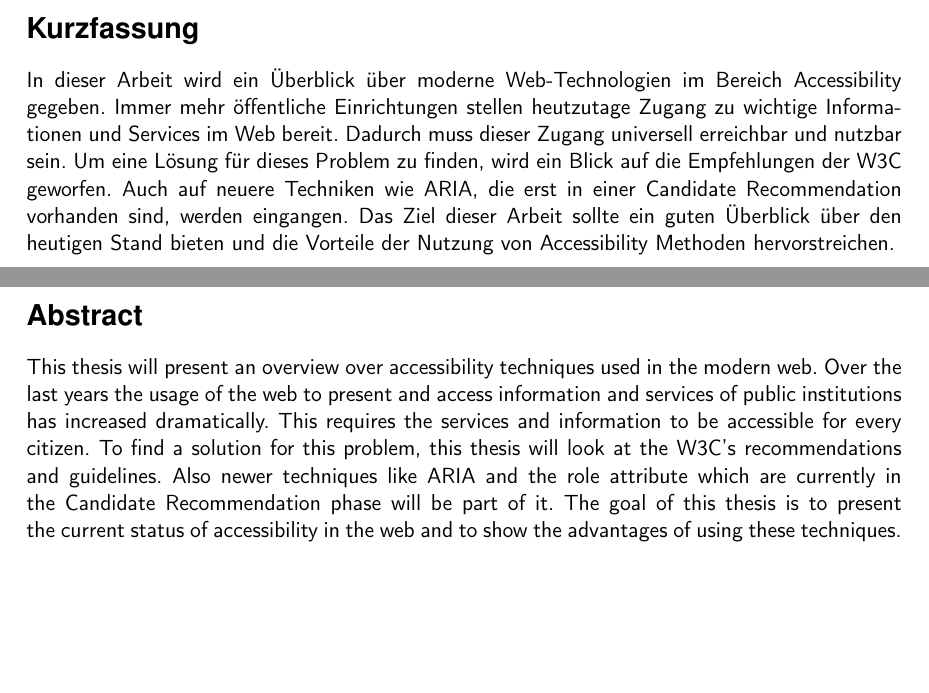
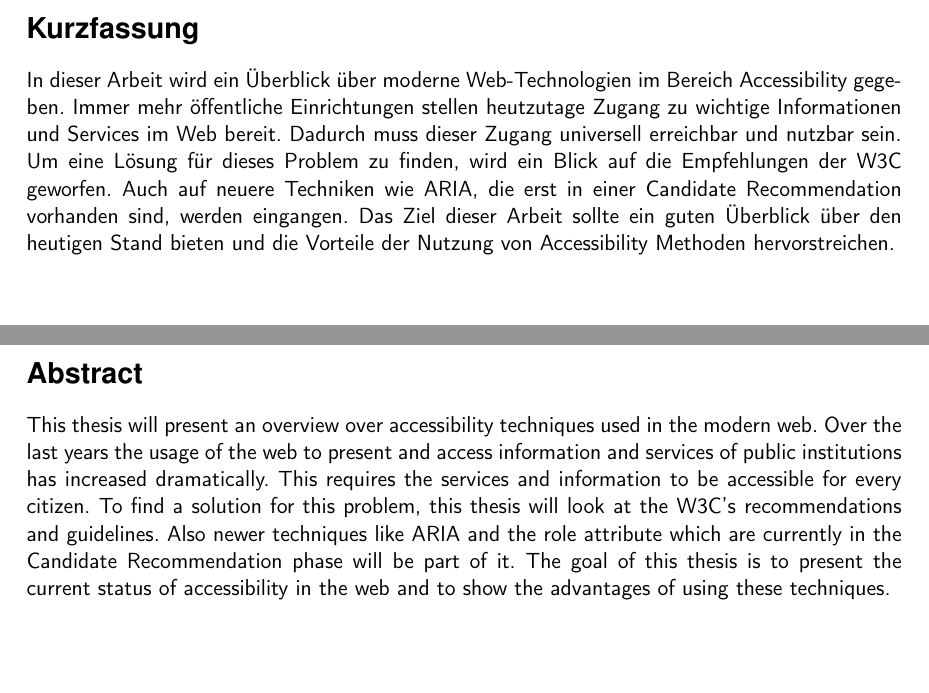
Before and after one commit to BernhardPosselt/bachelor-thesis, a LaTeX thesis (first/thesis/src/AccessibilityAndModernWeb.tex): two parts of pages 3 and 4 of 13, joined at a grey line, cut so that both start at the same text. Compiled offline with pdfLaTeX.

```diff
--- a/first/thesis/src/AccessibilityAndModernWeb.tex
+++ b/first/thesis/src/AccessibilityAndModernWeb.tex
@@ -109,7 +110,7 @@
 vorhanden sind, werden eingangen. Das Ziel dieser Arbeit sollte ein guten
 "Uberblick "uber den heutigen Stand bieten und die Vorteile der Nutzung von
 Accessibility Methoden hervorstreichen.
-\\ \vfill
+\vfill
 \paragraph*{Schlagw"orter:} Accessibility, Web, ARIA, HTML5
 
 
@@ -126,7 +127,7 @@
 phase will be part of it. The goal of this thesis is to present the current
 status of accessibility in the web and to show the advantages of using these
 techniques.
-\\ \vfill
+\vfill
 \paragraph*{Keywords:} Accessibility, Web, ARIA, HTML5
 \newpage
 
```
Also changed, not shown: first/thesis/src/AccessibilityAndModernWeb.pdf, first/thesis/src/AccessibilityAndModernWeb.tex (2 more changed lines).
